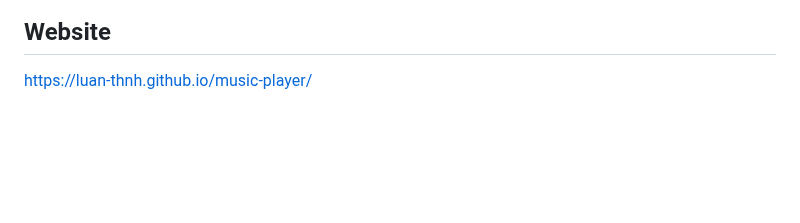
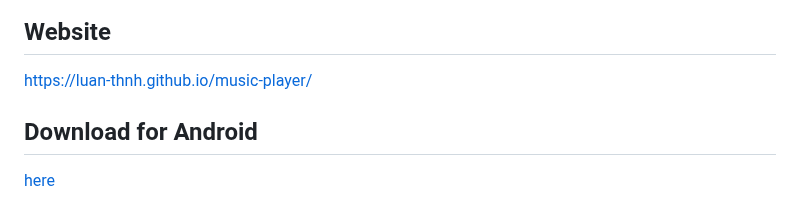
Before and after one commit to luan-thnh/music-player, a Markdown page: README.md, the part around the change. Rendered like a GitHub page; blank space fills up the shorter version.

```diff
--- a/README.md
+++ b/README.md
@@ -136,3 +136,6 @@ This project is licensed under the MIT License - see the [LICENSE](LICENSE) file
 ## Website
 
 https://luan-thnh.github.io/music-player/
+
+## Download for Android
+[here]()
```
